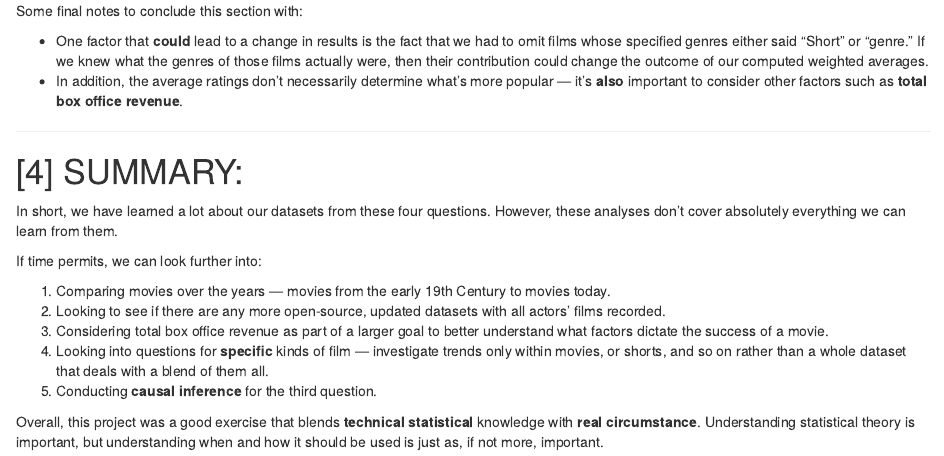
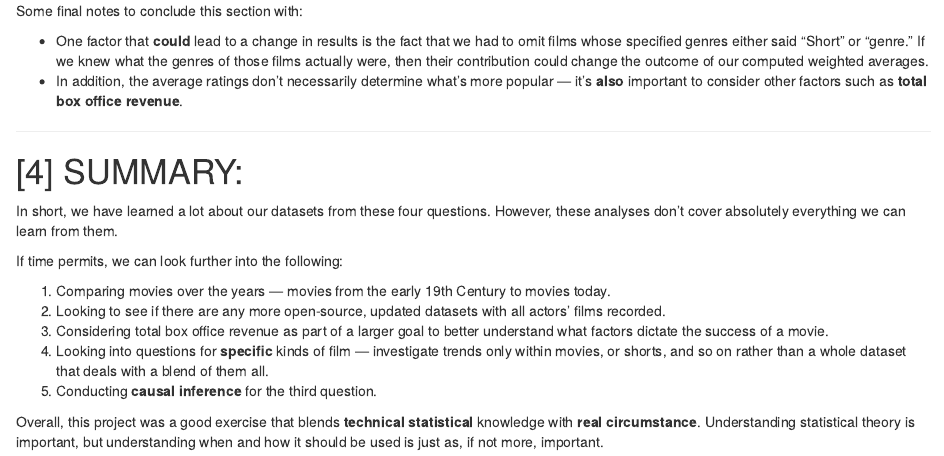
Before and after one commit to thetunr/stsci4100, an R Markdown document (analysis.Rmd): the page in a window 1100 px wide, from 7190 px down. Rendered offline with R 4.5, knitr and Pandoc, with nearby package versions; some code elsewhere in the file could not run offline.

```diff
--- a/analysis.Rmd
+++ b/analysis.Rmd
@@ -1169,7 +1169,7 @@
 
 In short, we have learned a lot about our datasets from these four questions. However, these analyses don't cover absolutely everything we can learn from them.
 
-If time permits, we can look further into:
+If time permits, we can look further into the following:
 
 1. Comparing movies over the years — movies from the early 19th Century to movies today.
 2. Looking to see if there are any more open-source, updated datasets with all actors' films recorded.
```
